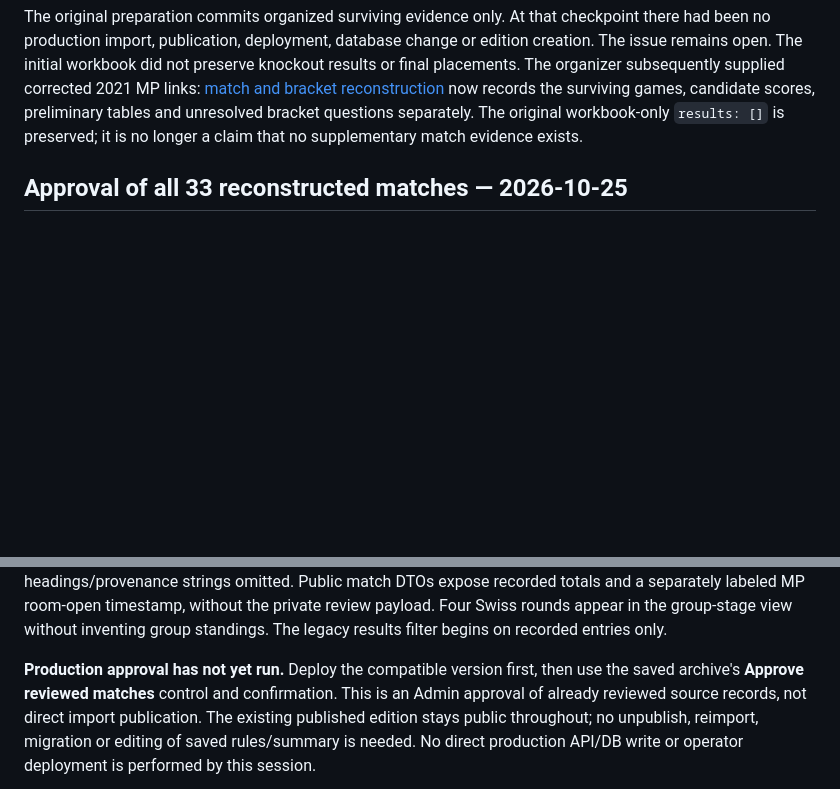
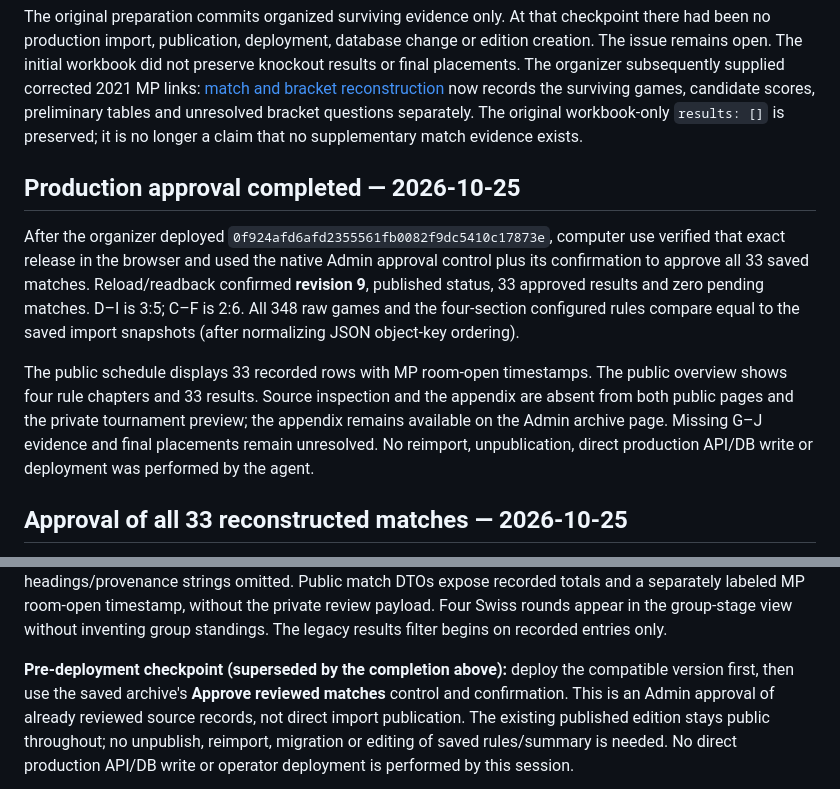
Before and after one commit to Bowenn/OCLR-website, a Markdown page: docs/s6-archive.md, 2 parts joined by grey strips. Drawn GitHub-style; blank space fills up the shorter version.

Commit message:
docs: record S6 production match approval (#289)

```diff
--- a/docs/s6-archive.md
+++ b/docs/s6-archive.md
@@ -14,6 +14,23 @@ placements. The organizer subsequently supplied corrected 2021 MP links:
 surviving games, candidate scores, preliminary tables and unresolved bracket
 questions separately. The original workbook-only `results: []` is preserved;
 it is no longer a claim that no supplementary match evidence exists.
+
+## Production approval completed — 2026-10-25
+
+After the organizer deployed `0f924afd6afd2355561fb0082f9dc5410c17873e`,
+computer use verified that exact release in the browser and used the native
+Admin approval control plus its confirmation to approve all 33 saved matches.
+Reload/readback confirmed **revision 9**, published status, 33 approved results
+and zero pending matches. D–I is 3:5; C–F is 2:6. All 348 raw games and the
+four-section configured rules compare equal to the saved import snapshots
+(after normalizing JSON object-key ordering).
+
+The public schedule displays 33 recorded rows with MP room-open timestamps.
+The public overview shows four rule chapters and 33 results. Source inspection
+and the appendix are absent from both public pages and the private tournament
+preview; the appendix remains available on the Admin archive page. Missing
+G–J evidence and final placements remain unresolved. No reimport, unpublication,
+direct production API/DB write or deployment was performed by the agent.
 
 ## Approval of all 33 reconstructed matches — 2026-10-25
 
@@ -45,7 +62,7 @@ a separately labeled MP room-open timestamp, without the private review payload.
 view without inventing group standings. The legacy results filter begins on
 recorded entries only.
 
-**Production approval has not yet run.** Deploy the compatible version first,
+**Pre-deployment checkpoint (superseded by the completion above):** deploy the compatible version first,
 then use the saved archive's **Approve reviewed matches** control and confirmation.
 This is an Admin approval of already reviewed source records, not direct import
 publication. The existing published edition stays public throughout; no unpublish,
```
